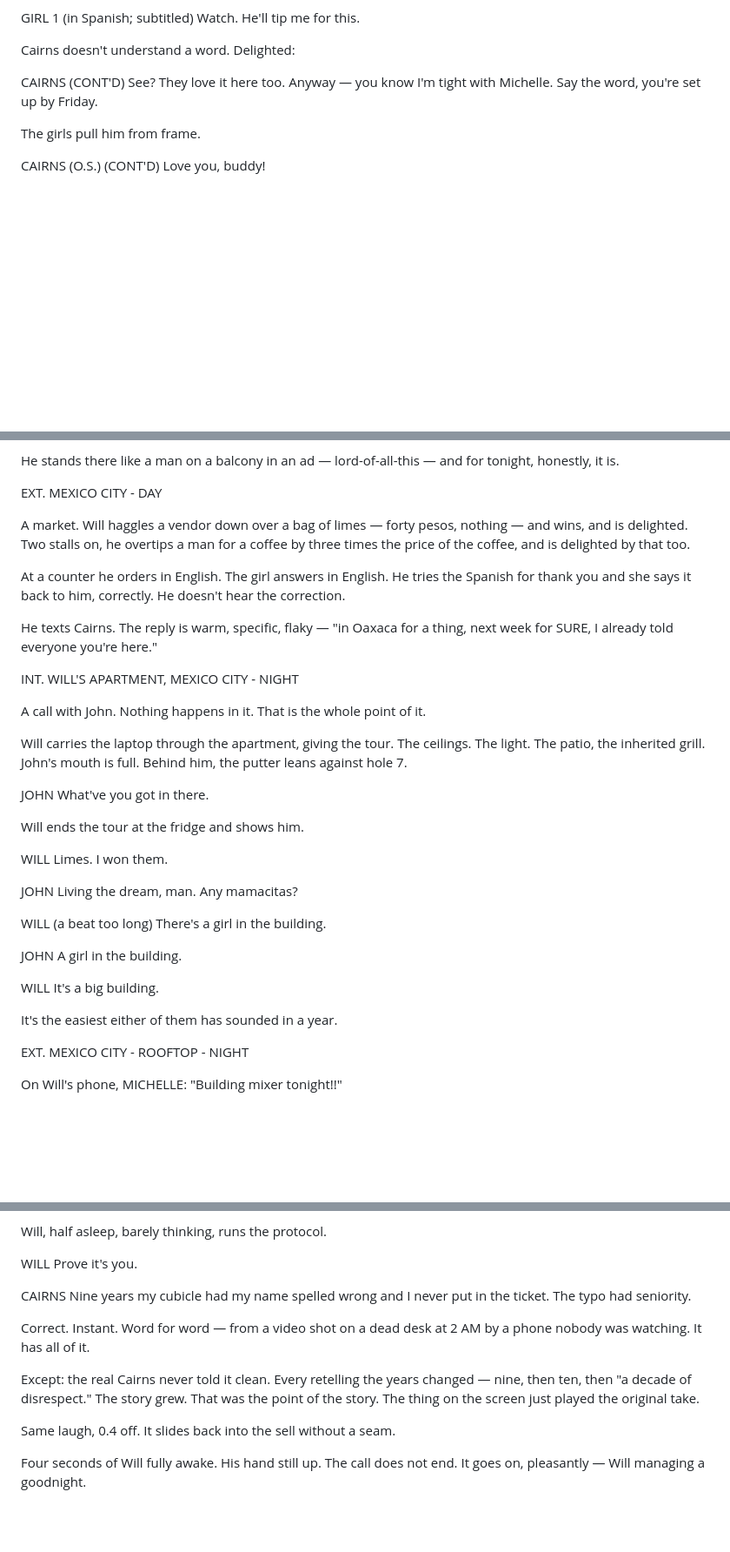
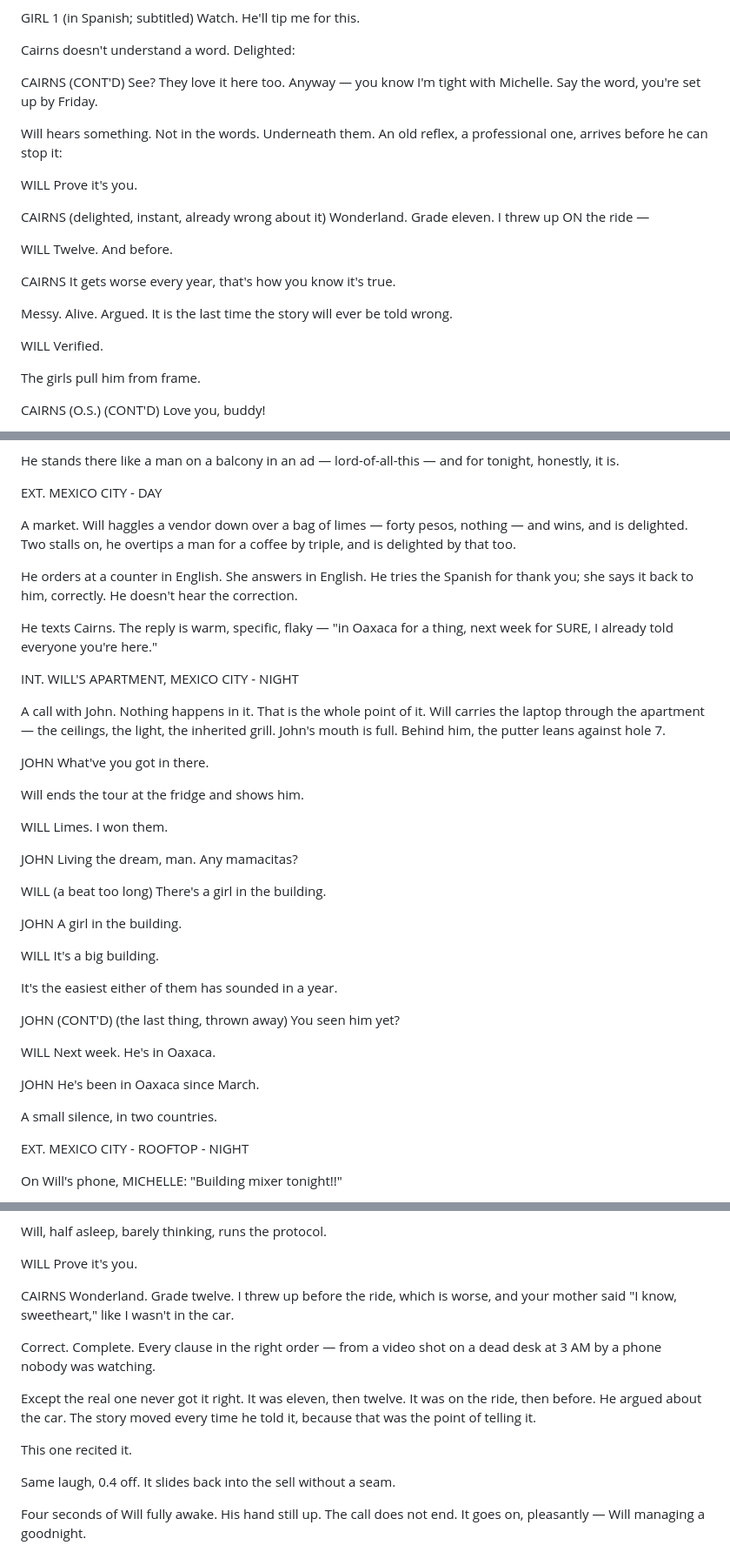
Before and after one commit to sachdm/blue-sheep-site, a Markdown page: nomad/entries/script.md, 3 parts joined by grey strips. Shown at 87% size. Rendered like a GitHub page; blank space fills up the shorter version.

```diff
--- a/nomad/entries/script.md
+++ b/nomad/entries/script.md
@@ -347,6 +424,26 @@ Cairns doesn't understand a word. Delighted:
 CAIRNS (CONT'D)
 See? They love it here too. Anyway — you know I'm tight with Michelle. Say the word, you're set up by Friday.
 
+Will hears something. Not in the words. Underneath them. An old reflex, a professional one, arrives before he can stop it:
+
+WILL
+Prove it's you.
+
+CAIRNS
+(delighted, instant, already wrong about it)
+Wonderland. Grade eleven. I threw up ON the ride —
+
+WILL
+Twelve. And before.
+
+CAIRNS
+It gets worse every year, that's how you know it's true.
+
+Messy. Alive. Argued. It is the last time the story will ever be told wrong.
+
+WILL
+Verified.
+
 The girls pull him from frame.
 
 CAIRNS (O.S.) (CONT'D)
@@ -611,17 +710,15 @@ He stands there like a man on a balcony in an ad — lord-of-all-this — and fo
 
 EXT. MEXICO CITY - DAY
 
-A market. Will haggles a vendor down over a bag of limes — forty pesos, nothing — and wins, and is delighted. Two stalls on, he overtips a man for a coffee by three times the price of the coffee, and is delighted by that too.
+A market. Will haggles a vendor down over a bag of limes — forty pesos, nothing — and wins, and is delighted. Two stalls on, he overtips a man for a coffee by triple, and is delighted by that too.
 
-At a counter he orders in English. The girl answers in English. He tries the Spanish for thank you and she says it back to him, correctly. He doesn't hear the correction.
+He orders at a counter in English. She answers in English. He tries the Spanish for thank you; she says it back to him, correctly. He doesn't hear the correction.
 
 He texts Cairns. The reply is warm, specific, flaky — "in Oaxaca for a thing, next week for SURE, I already told everyone you're here."
 
 INT. WILL'S APARTMENT, MEXICO CITY - NIGHT
 
-A call with John. Nothing happens in it. That is the whole point of it.
-
-Will carries the laptop through the apartment, giving the tour. The ceilings. The light. The patio, the inherited grill. John's mouth is full. Behind him, the putter leans against hole 7.
+A call with John. Nothing happens in it. That is the whole point of it. Will carries the laptop through the apartment — the ceilings, the light, the inherited grill. John's mouth is full. Behind him, the putter leans against hole 7.
 
 JOHN
 What've you got in there.
@@ -645,6 +742,18 @@ WILL
 It's a big building.
 
 It's the easiest either of them has sounded in a year.
+
+JOHN (CONT'D)
+(the last thing, thrown away)
+You seen him yet?
+
+WILL
+Next week. He's in Oaxaca.
+
+JOHN
+He's been in Oaxaca since March.
+
+A small silence, in two countries.
 
 EXT. MEXICO CITY - ROOFTOP - NIGHT
 
@@ -821,11 +934,13 @@ WILL
 Prove it's you.
 
 CAIRNS
-Nine years my cubicle had my name spelled wrong and I never put in the ticket. The typo had seniority.
+Wonderland. Grade twelve. I threw up before the ride, which is worse, and your mother said "I know, sweetheart," like I wasn't in the car.
 
-Correct. Instant. Word for word — from a video shot on a dead desk at 2 AM by a phone nobody was watching. It has all of it.
+Correct. Complete. Every clause in the right order — from a video shot on a dead desk at 3 AM by a phone nobody was watching.
 
-Except: the real Cairns never told it clean. Every retelling the years changed — nine, then ten, then "a decade of disrespect." The story grew. That was the point of the story. The thing on the screen just played the original take.
+Except the real one never got it right. It was eleven, then twelve. It was on the ride, then before. He argued about the car. The story moved every time he told it, because that was the point of telling it.
+
+This one recited it.
 
 Same laugh, 0.4 off. It slides back into the sell without a seam.
 
```
Also changed, not shown: other parts of nomad/entries/script.md (+85 -2 lines), nomad/entries/archive.md (added, +34 -0 lines), nomad/entries/log-13.md (added, +32 -0 lines).
